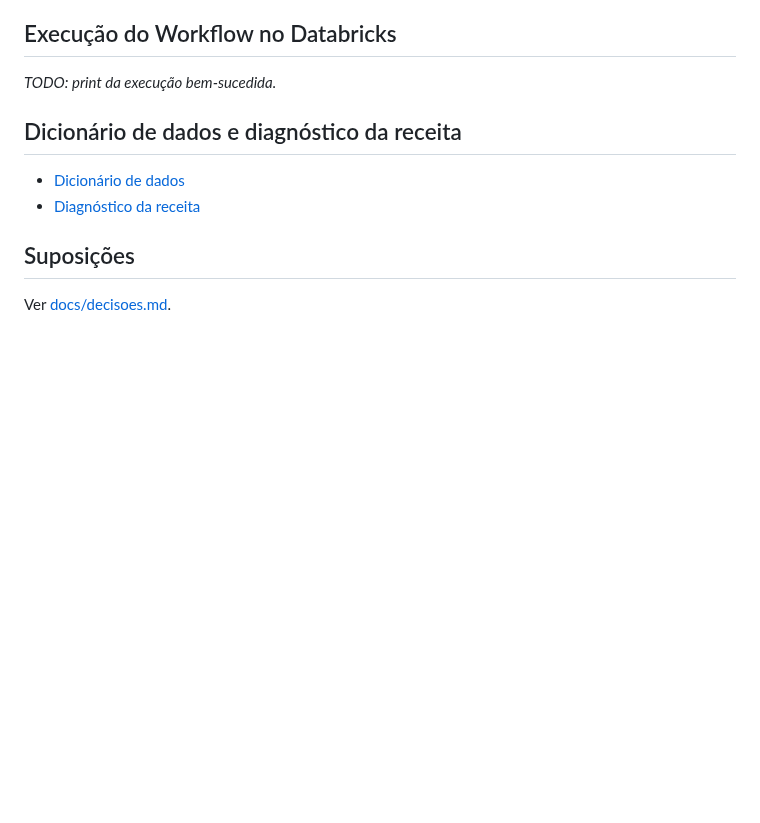
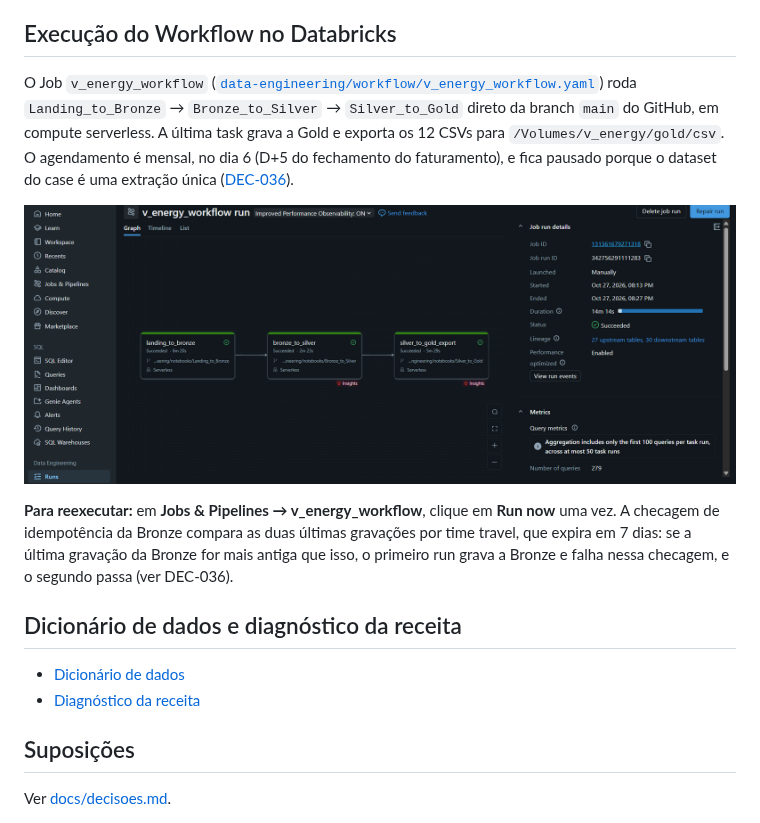
Before and after one commit to felipe-matias-dev/404-GhostNotFound, a Markdown page: README.md, the part around the change. Drawn GitHub-style; pictures changed too: docs/img/workflow-databricks.png (added); blank space fills up the shorter version.

```diff
--- a/README.md
+++ b/README.md
@@ -119,7 +119,17 @@ pelo FastAPI. O frontend gera dele um client tipado: ver
 
 ## Execução do Workflow no Databricks
 
-_TODO: print da execução bem-sucedida._
+O Job `v_energy_workflow` ([`data-engineering/workflow/v_energy_workflow.yaml`](data-engineering/workflow/v_energy_workflow.yaml))
+roda `Landing_to_Bronze` → `Bronze_to_Silver` → `Silver_to_Gold` direto da branch `main` do GitHub, em compute serverless.
+A última task grava a Gold e exporta os 12 CSVs para `/Volumes/v_energy/gold/csv`. O agendamento é mensal, no dia 6
+(D+5 do fechamento do faturamento), e fica pausado porque o dataset do case é uma extração única
+([DEC-036](docs/decisoes.md#dec-036--workflow-do-databricks-e-agendamento-mensal)).
+
+![Execução bem-sucedida do Workflow no Databricks](docs/img/workflow-databricks.png)
+
+**Para reexecutar:** em **Jobs & Pipelines → v_energy_workflow**, clique em **Run now** uma vez. A checagem de
+idempotência da Bronze compara as duas últimas gravações por time travel, que expira em 7 dias: se a última gravação da
+Bronze for mais antiga que isso, o primeiro run grava a Bronze e falha nessa checagem, e o segundo passa (ver DEC-036).
 
 ## Dicionário de dados e diagnóstico da receita
 
```
Also changed, not shown: docs/decisoes.md (+24 -0 lines), 2 other files.
